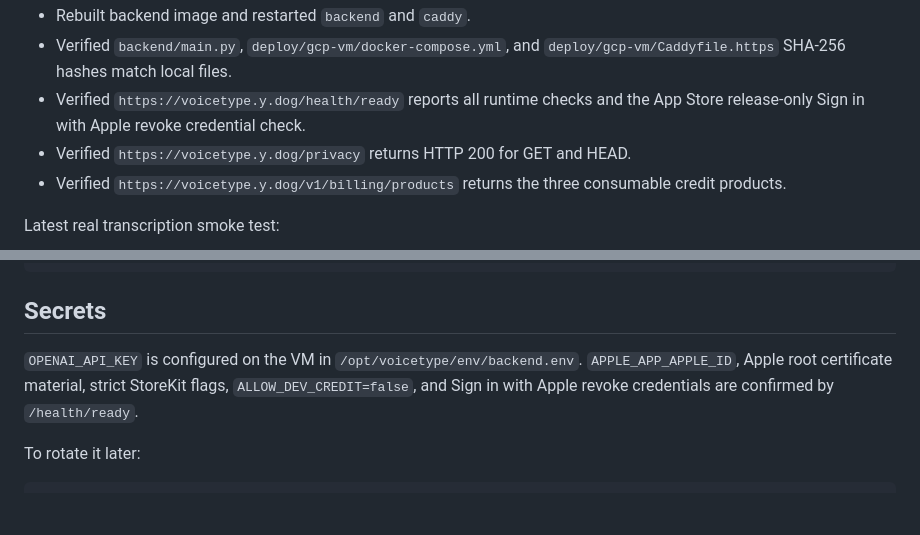
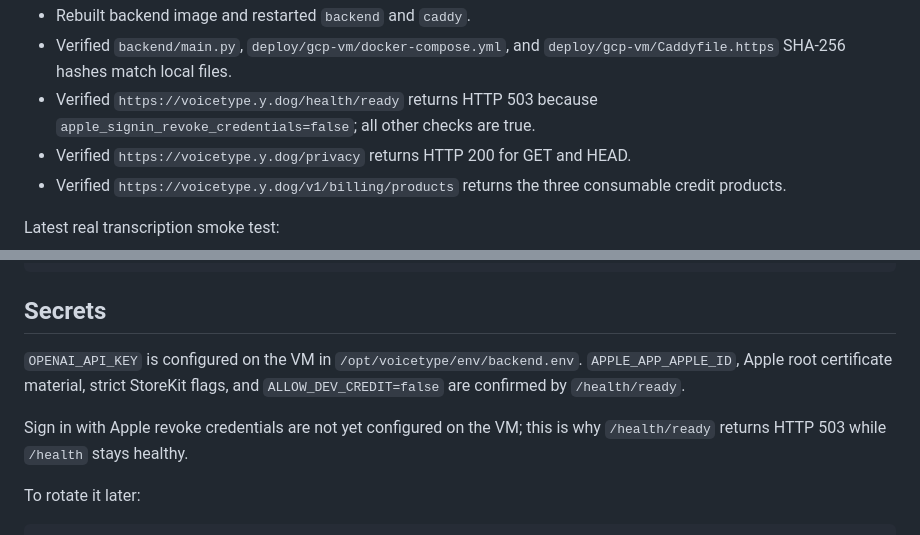
Before and after one commit to ydotdog/voicetype-keyboard, a Markdown page: docs/DEPLOYMENT_STATUS.md, 2 parts joined by grey strips. Drawn GitHub-style; blank space fills up the shorter version.

Commit message:
Document current release readiness status

```diff
--- a/docs/DEPLOYMENT_STATUS.md
+++ b/docs/DEPLOYMENT_STATUS.md
@@ -65,8 +65,8 @@ Latest deployment sync:
 - Rebuilt backend image and restarted `backend` and `caddy`.
 - Verified `backend/main.py`, `deploy/gcp-vm/docker-compose.yml`, and
   `deploy/gcp-vm/Caddyfile.https` SHA-256 hashes match local files.
-- Verified `https://voicetype.y.dog/health/ready` reports all runtime checks and
-  the App Store release-only Sign in with Apple revoke credential check.
+- Verified `https://voicetype.y.dog/health/ready` returns HTTP 503 because
+  `apple_signin_revoke_credentials=false`; all other checks are true.
 - Verified `https://voicetype.y.dog/privacy` returns HTTP 200 for GET and HEAD.
 - Verified `https://voicetype.y.dog/v1/billing/products` returns the three
   consumable credit products.
@@ -125,9 +125,11 @@ HTTP/1.1 308 Permanent Redirect
 ## Secrets
 
 `OPENAI_API_KEY` is configured on the VM in `/opt/voicetype/env/backend.env`.
-`APPLE_APP_APPLE_ID`, Apple root certificate material, strict StoreKit flags,
-`ALLOW_DEV_CREDIT=false`, and Sign in with Apple revoke credentials are confirmed
-by `/health/ready`.
+`APPLE_APP_APPLE_ID`, Apple root certificate material, strict StoreKit flags, and
+`ALLOW_DEV_CREDIT=false` are confirmed by `/health/ready`.
+
+Sign in with Apple revoke credentials are not yet configured on the VM; this is
+why `/health/ready` returns HTTP 503 while `/health` stays healthy.
 
 To rotate it later:
 
```
